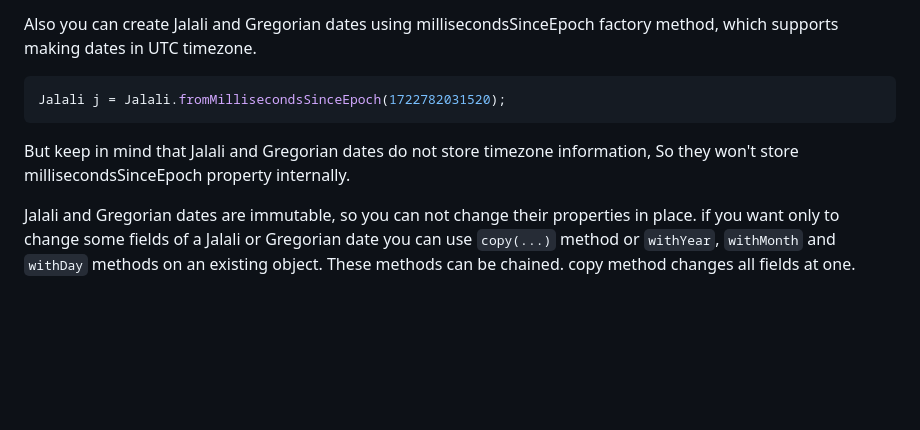
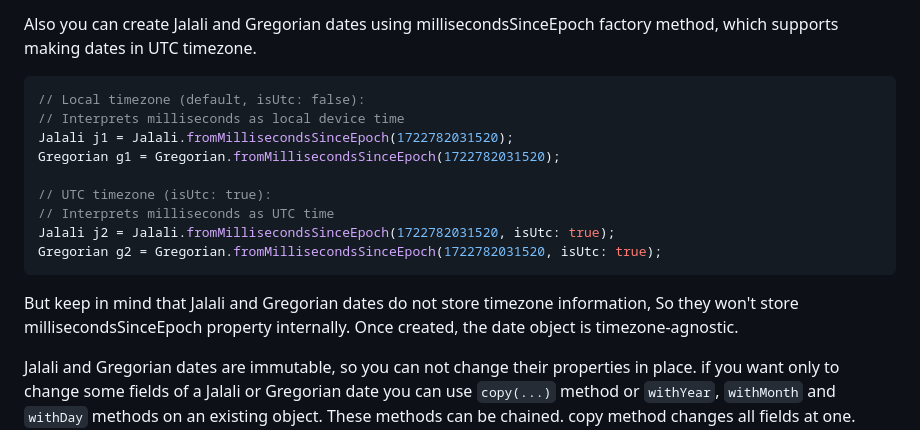
Before and after one commit to FatulM/shamsi_date, a Markdown page: README.md, the part around the change. Rendered like a GitHub page; blank space fills up the shorter version.

Commit message:
FIX clarify docs about timezones

````diff
--- a/README.md
+++ b/README.md
@@ -170,10 +170,18 @@ Gregorian g = dt.toGregorian();
 Also you can create Jalali and Gregorian dates using millisecondsSinceEpoch factory method, which supports making dates in UTC timezone.
 
 ```dart
-Jalali j = Jalali.fromMillisecondsSinceEpoch(1722782031520);
+// Local timezone (default, isUtc: false):
+// Interprets milliseconds as local device time
+Jalali j1 = Jalali.fromMillisecondsSinceEpoch(1722782031520);
+Gregorian g1 = Gregorian.fromMillisecondsSinceEpoch(1722782031520);
+
+// UTC timezone (isUtc: true):
+// Interprets milliseconds as UTC time
+Jalali j2 = Jalali.fromMillisecondsSinceEpoch(1722782031520, isUtc: true);
+Gregorian g2 = Gregorian.fromMillisecondsSinceEpoch(1722782031520, isUtc: true);
 ```
 
-But keep in mind that Jalali and Gregorian dates do not store timezone information, So they won't store millisecondsSinceEpoch property internally.
+But keep in mind that Jalali and Gregorian dates do not store timezone information, So they won't store millisecondsSinceEpoch property internally. Once created, the date object is timezone-agnostic.
 
 Jalali and Gregorian dates are immutable, so you can not change their properties in place. if you want only to change some fields of a Jalali or Gregorian date you can use `copy(...)` method or `withYear`, `withMonth` and `withDay` methods on an existing object. These methods can be chained. copy method changes all fields at one. **note** that copy and with*() methods are not safe, and it is your responsibility to avoid problems like month length bound (for example changing month of `31 Farvardin 1390` to `Esfand`) or leap crash (for example being in last day of year in a leap year and changing year to a non-leap one) in intermediate steps. order of operations is important.
 
````
